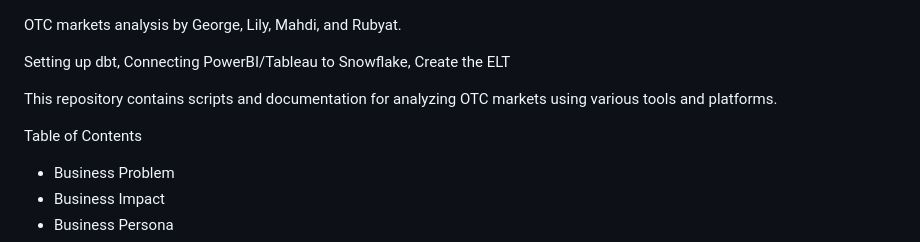
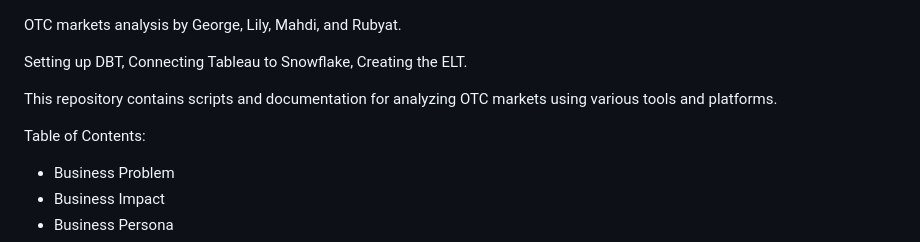
Before and after one commit to MahdiT54/OTCmarketanalysis, a Markdown page: README.md, the part around the change. Rendered like a GitHub page.

```diff
--- a/README.md
+++ b/README.md
@@ -1,12 +1,12 @@
 OTC markets analysis by George, Lily, Mahdi, and Rubyat.
 
-Setting up dbt,
-Connecting PowerBI/Tableau to Snowflake,
-Create the ELT
+Setting up DBT,
+Connecting Tableau to Snowflake,
+Creating the ELT.
 
 This repository contains scripts and documentation for analyzing OTC markets using various tools and platforms.
 
-Table of Contents
+Table of Contents:
 * Business Problem
 * Business Impact
 * Business Persona
```
